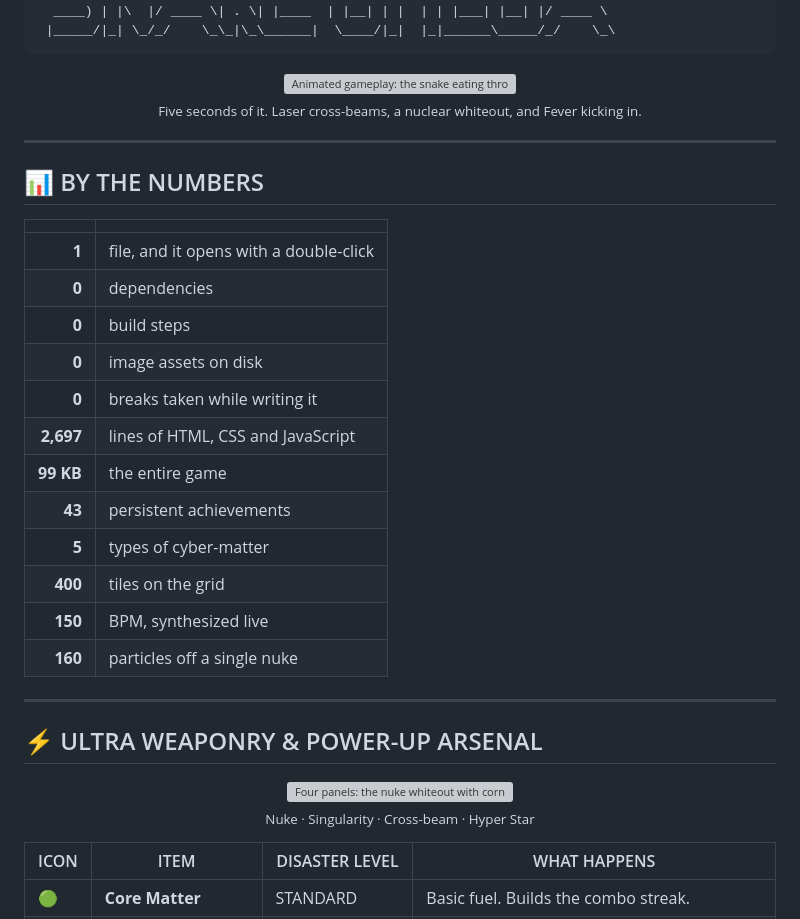
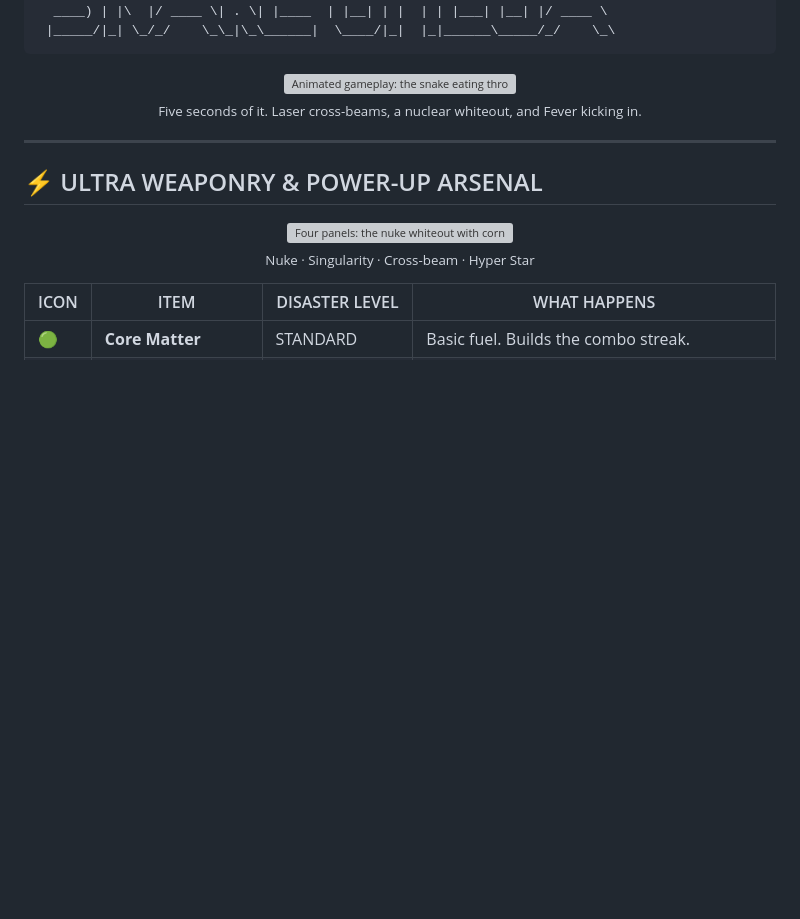
Before and after one commit to janost/hyper-snake-omega, a Markdown page: README.md, the part around the change. Drawn GitHub-style; blank space fills up the shorter version; grey boxes are pictures that could not be loaded.

Commit message:
docs: drop the by the numbers section

```diff
--- a/README.md
+++ b/README.md
@@ -61,25 +61,6 @@ Nothing here is a sprite. Nothing here is an MP3. **Every pixel and every sound
 <sub>Five seconds of it. Laser cross-beams, a nuclear whiteout, and Fever kicking in.</sub>
 
 </div>
-
----
-
-## 📊 BY THE NUMBERS
-
-| | |
-|---:|---|
-| **1** | file, and it opens with a double-click |
-| **0** | dependencies |
-| **0** | build steps |
-| **0** | image assets on disk |
-| **0** | breaks taken while writing it |
-| **2,697** | lines of HTML, CSS and JavaScript |
-| **99 KB** | the entire game |
-| **43** | persistent achievements |
-| **5** | types of cyber-matter |
-| **400** | tiles on the grid |
-| **150** | BPM, synthesized live |
-| **160** | particles off a single nuke |
 
 ---
 
```
